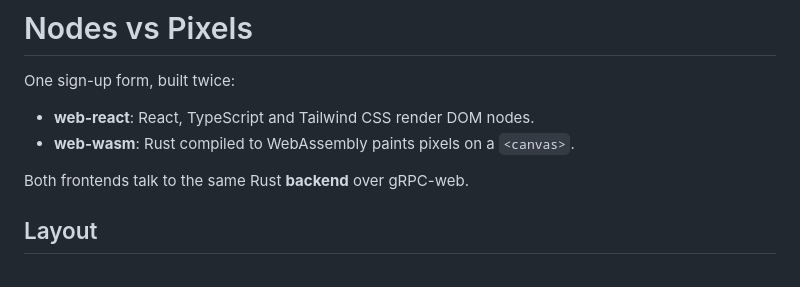
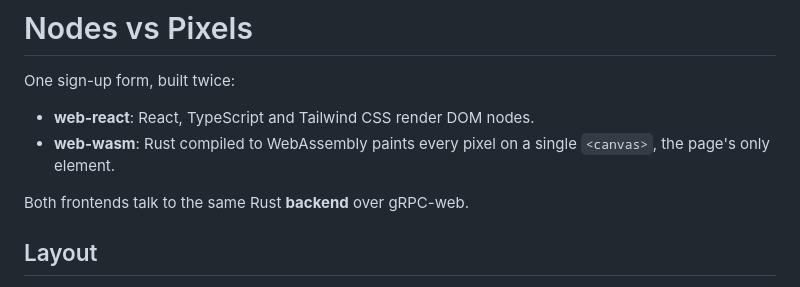
Before and after one commit to marcelomiyake/nodes-vs-pixels, a Markdown page: README.md, the part around one of its changes. GitHub-like rendering.

```diff
--- a/README.md
+++ b/README.md
@@ -3,7 +3,8 @@
 One sign-up form, built twice:
 
 - **web-react**: React, TypeScript and Tailwind CSS render DOM nodes.
-- **web-wasm**: Rust compiled to WebAssembly paints pixels on a `<canvas>`.
+- **web-wasm**: Rust compiled to WebAssembly paints every pixel on a
+  single `<canvas>`, the page's only element.
 
 Both frontends talk to the same Rust **backend** over gRPC-web.
 
```
Also changed, not shown: other parts of README.md (+124 -0 lines).
